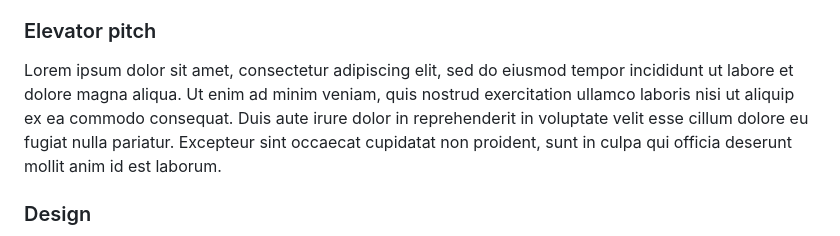
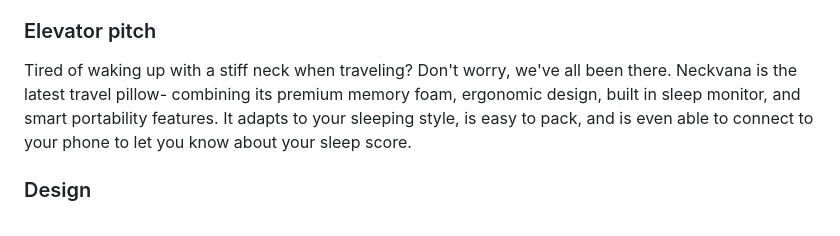
Before and after one commit to N-C-04/startup, a Markdown page: README.md, the part around the change. Rendered like a GitHub page.

Commit message:
Elevator pitch

```diff
--- a/README.md
+++ b/README.md
@@ -26,7 +26,7 @@ For this deliverable I did the following. I checked the box `[x]` and added a de
 
 ### Elevator pitch
 
-Lorem ipsum dolor sit amet, consectetur adipiscing elit, sed do eiusmod tempor incididunt ut labore et dolore magna aliqua. Ut enim ad minim veniam, quis nostrud exercitation ullamco laboris nisi ut aliquip ex ea commodo consequat. Duis aute irure dolor in reprehenderit in voluptate velit esse cillum dolore eu fugiat nulla pariatur. Excepteur sint occaecat cupidatat non proident, sunt in culpa qui officia deserunt mollit anim id est laborum.
+Tired of waking up with a stiff neck when traveling? Don't worry, we've all been there. Neckvana is the latest travel pillow- combining its premium memory foam, ergonomic design, built in sleep monitor, and smart portability features. It adapts to your sleeping style, is easy to pack, and is even able to connect to your phone to let you know about your sleep score.
 
 ### Design
 
```
